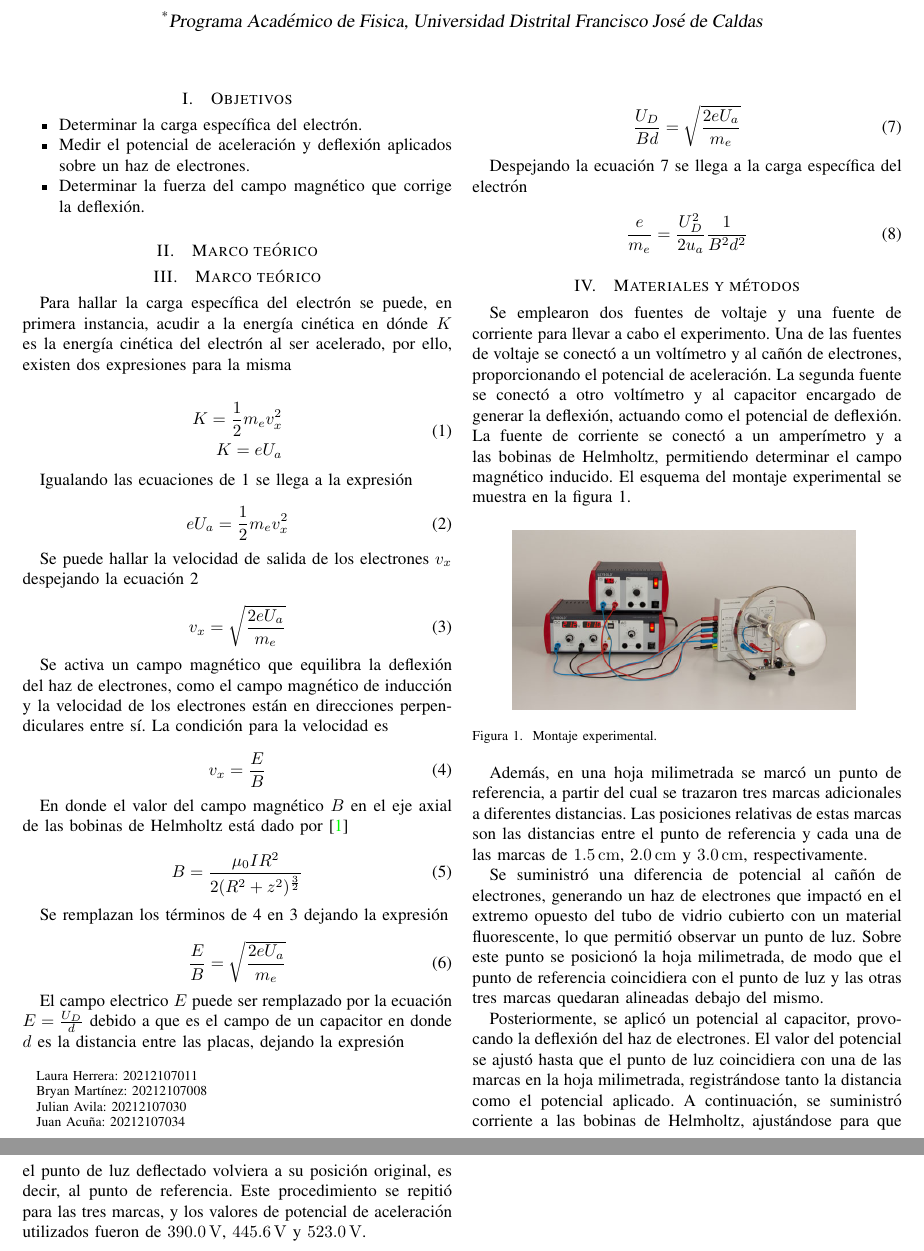
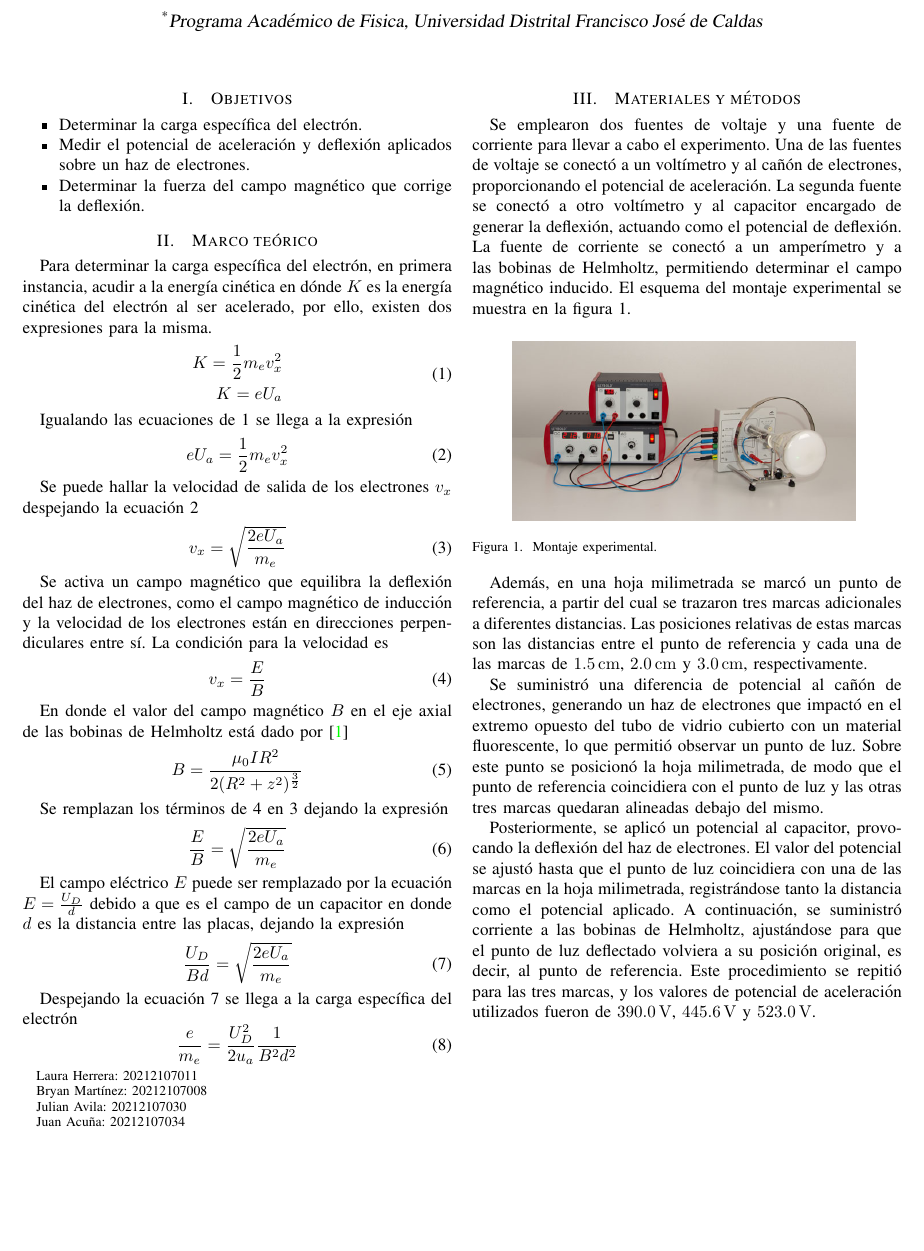
Before and after one commit to Julian-L-Avila/Reports-JLAB, a LaTeX paper (ModernPhysics/Braun-tube/report.tex, which reads ModernPhysics/Braun-tube/theoretical.tex): two parts of pages 1 and 2 of 2 before the commit and part of page 1 of 2 after it, the two joined at a grey line, cut so that both start at the same text, the shorter picture padded with empty space. Compiled offline with pdfLaTeX; a LaTeX package or settings file that is missing is left out.

Commit message:
Fix format

```diff
--- a/ModernPhysics/Braun-tube/theoretical.tex
+++ b/ModernPhysics/Braun-tube/theoretical.tex
@@ -1,7 +1,6 @@
-\section{Marco teórico}
-
-Para hallar la carga específica del electrón se puede, en primera instancia, acudir a la energía cinética  en dónde $K$ es la energía cinética del electrón al ser acelerado, por ello, existen dos expresiones para la misma
-
+Para determinar la carga específica del electrón, en primera instancia,
+acudir a la energía cinética  en dónde $K$ es la energía cinética del electrón
+al ser acelerado, por ello, existen dos expresiones para la misma.
 \begin{equation}\label{eq:kvx}
   \begin{split}
     K=\frac{1}{2}m_ev_x^2\\
@@ -10,44 +9,44 @@ Para hallar la carga específica del electrón se puede, en primera instancia, a
 \end{equation}
 
 Igualando las ecuaciones de \ref{eq:kvx} se llega a la expresión
-
 \begin{equation}\label{eq:k=k}
   eU_a=\frac{1}{2}m_ev_x^2
 \end{equation}
 
-Se puede hallar la velocidad de salida de los electrones $v_x$ despejando la ecuación \ref{eq:k=k}
-
+Se puede hallar la velocidad de salida de los electrones $v_x$ despejando la
+ecuación \ref{eq:k=k}
 \begin{equation}\label{v=sqrt}
   v_x=\sqrt{\frac{2eU_a}{m_e}}
 \end{equation}
 
-Se activa un campo magnético que equilibra la deflexión del haz de electrones, como el campo magnético de inducción  y la velocidad de los electrones están en direcciones perpendiculares entre sí. La condición para la velocidad es
-
+Se activa un campo magnético que equilibra la deflexión del haz de electrones,
+como el campo magnético de inducción  y la velocidad de los electrones están en
+direcciones perpendiculares entre sí.
+La condición para la velocidad es
 \begin{equation}\label{v=E/B}
   v_x=\frac{E}{B}
 \end{equation}
 
-En donde el valor del campo magnético $B$ en el eje axial  de las bobinas de Helmholtz está dado por \cite{papadopoulos-1963}
-
+En donde el valor del campo magnético $B$ en el eje axial  de las bobinas de
+Helmholtz está dado por \cite{papadopoulos-1963}
 \begin{equation}
   B=\frac{\mu_0IR^2}{2(R^2+z^2)^{\frac{3}{2}}}
 \end{equation}
 
-
 Se remplazan los términos de \ref{v=E/B} en \ref{v=sqrt} dejando la expresión
-
 \begin{equation}
   \frac{E}{B}=\sqrt{\frac{2eU_a}{m_e}}
 \end{equation}
 
-El campo electrico $E$ puede ser remplazado por la ecuación $E=\frac{U_D}{d}$ debido a que es el campo de un capacitor en donde $d$ es la distancia entre las placas, dejando la expresión
-
+El campo eléctrico $E$ puede ser remplazado por la ecuación $E=\frac{U_D}{d}$
+debido a que es el campo de un capacitor en donde $d$ es la distancia entre las
+placas, dejando la expresión
 \begin{equation}\label{almost e/m}
   \frac{U_D}{Bd}=\sqrt{\frac{2eU_a}{m_e}}
 \end{equation}
 
-Despejando la ecuación \ref{almost e/m} se llega a la carga específica del electrón
-
+Despejando la ecuación \ref{almost e/m} se llega a la carga específica del
+electrón
 \begin{equation}
   \frac{e}{m_e}=\frac{U_D^2}{2u_a}\frac{1}{B^2d^2}
 \end{equation}
```
Lines whose indentation alone changed are shown as unchanged.
